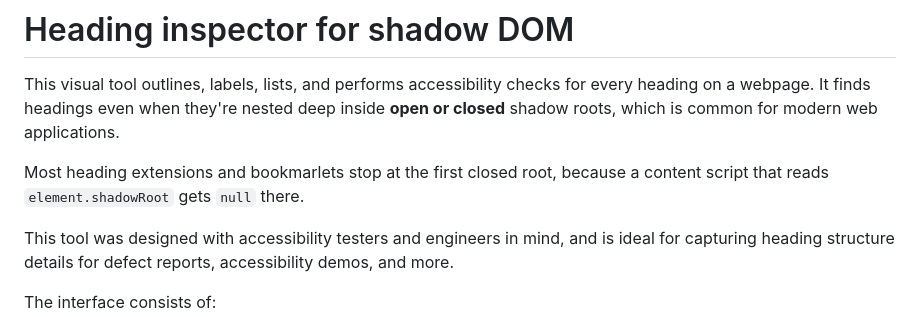
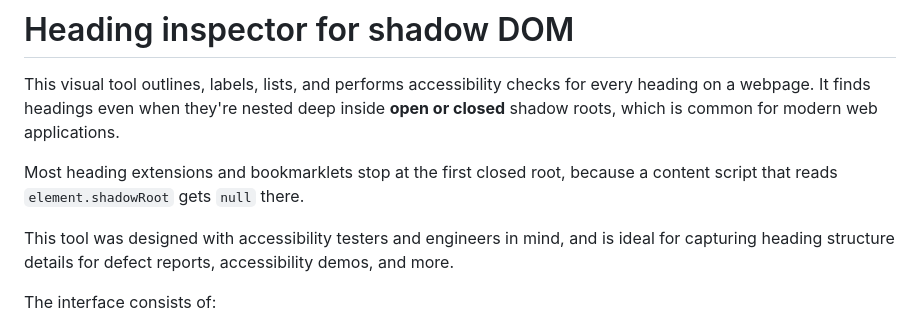
Before and after one commit to emilybarbenza/heading-inspector-for-shadow-dom, a Markdown page: README.md, the part around the change. Rendered like a GitHub page.

Commit message:
Fixing a typo in README.md

```diff
--- a/README.md
+++ b/README.md
@@ -2,7 +2,7 @@
 
 This visual tool outlines, labels, lists, and performs accessibility checks for every heading on a webpage. It finds headings even when they're nested deep inside **open or closed** shadow roots, which is common for modern web applications.
 
-Most heading extensions and bookmarlets stop at the first closed root, because a content script that reads `element.shadowRoot` gets `null` there.
+Most heading extensions and bookmarklets stop at the first closed root, because a content script that reads `element.shadowRoot` gets `null` there.
 
 This tool was designed with accessibility testers and engineers in mind, and is ideal for capturing heading structure details for defect reports, accessibility demos, and more.
 
```
